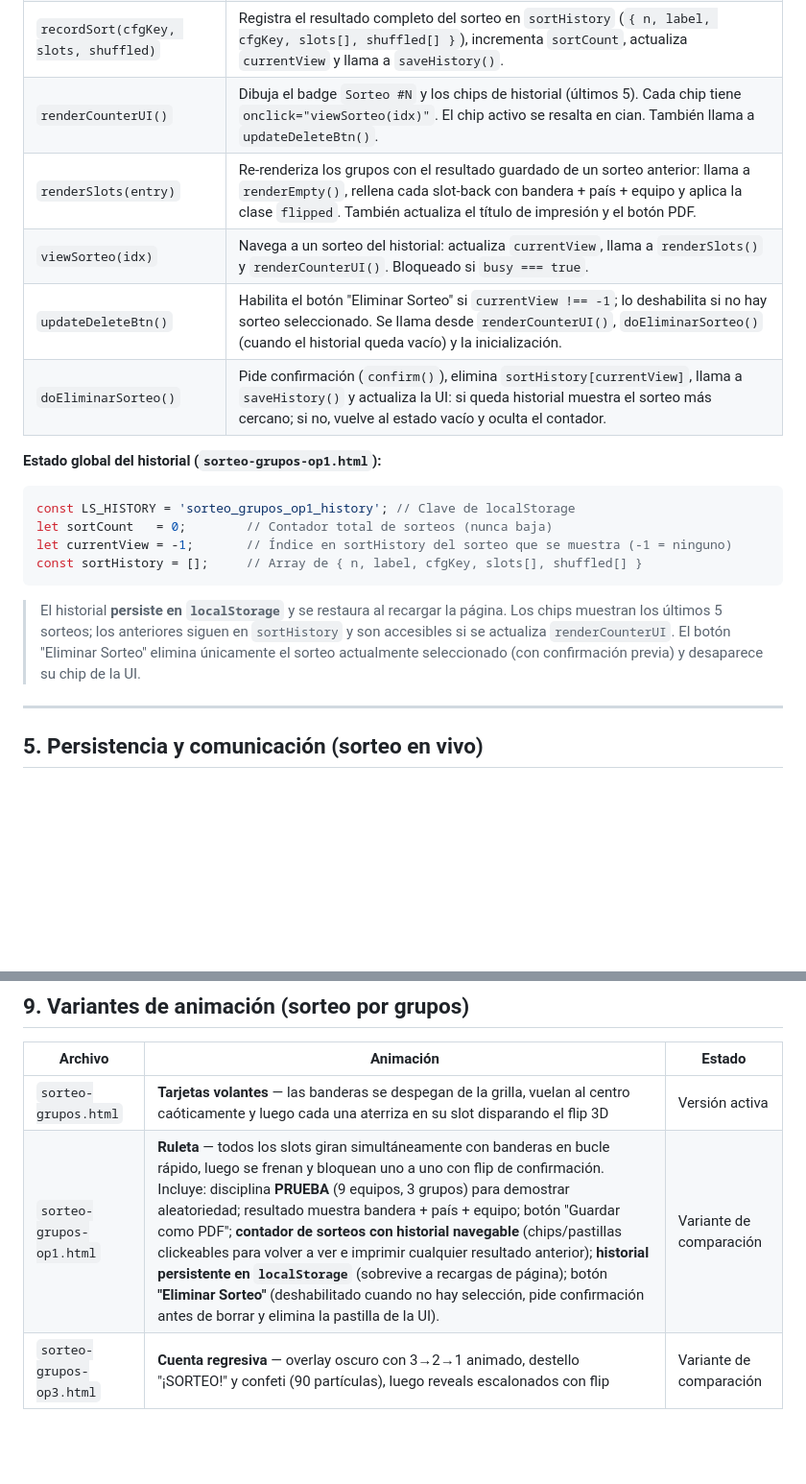
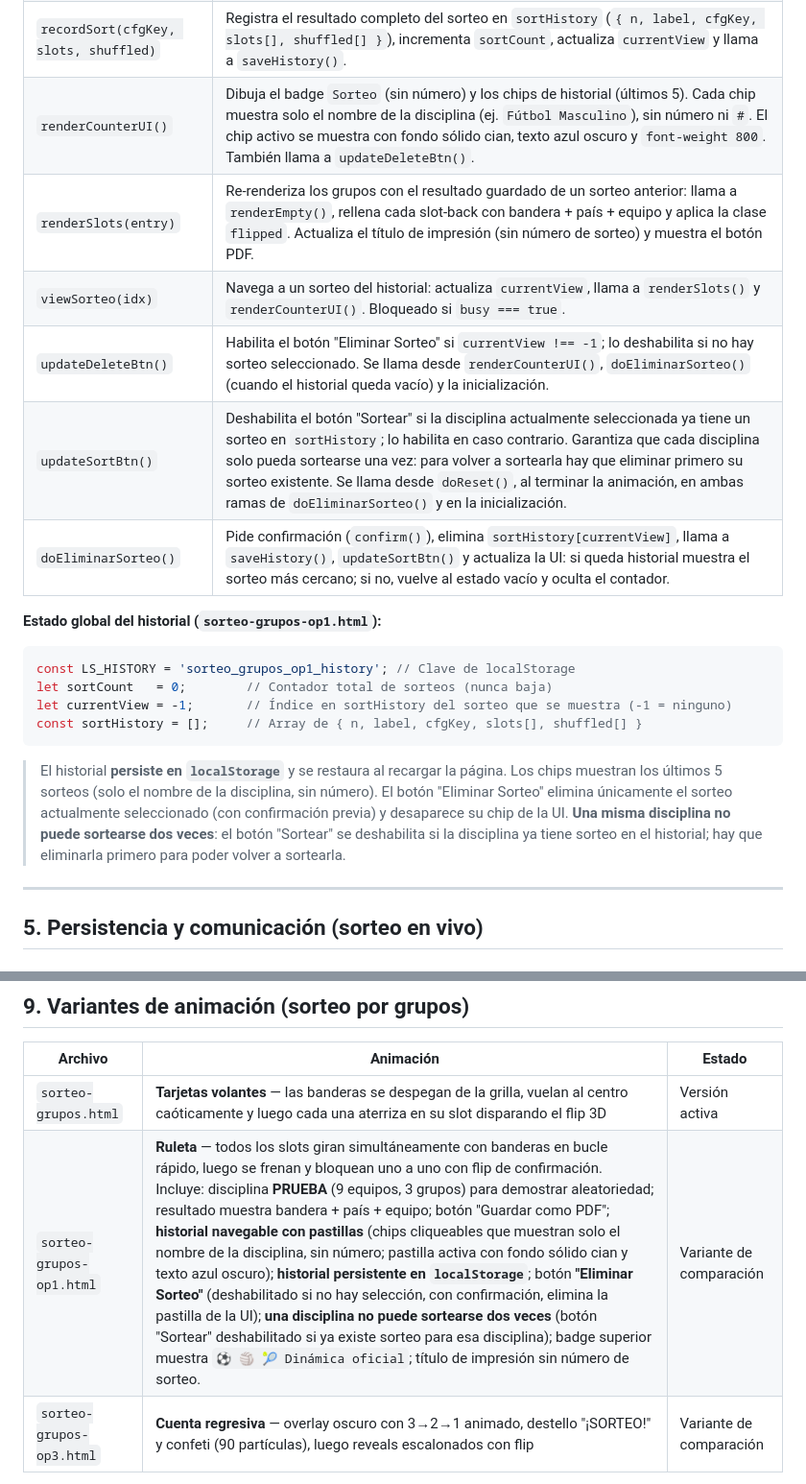
Before and after one commit to dcondor800/sorteo-repsol, a Markdown page: repsol.md, 2 parts joined by grey strips. Shown at 96% size. Drawn GitHub-style; blank space fills up the shorter version.

````diff
--- a/repsol.md
+++ b/repsol.md
@@ -266,11 +266,12 @@ Cleanup
 | `saveHistory()` | Serializa `{ sortCount, currentView, sortHistory }` en `localStorage` con clave `LS_HISTORY`. Se llama tras cada `recordSort()` y tras cada `doEliminarSorteo()`. |
 | `loadHistory()` | Restaura `sortCount`, `currentView` y `sortHistory` desde `localStorage` al cargar la página. Si los datos están corruptos los ignora silenciosamente. |
 | `recordSort(cfgKey, slots, shuffled)` | Registra el resultado completo del sorteo en `sortHistory` (`{ n, label, cfgKey, slots[], shuffled[] }`), incrementa `sortCount`, actualiza `currentView` y llama a `saveHistory()`. |
-| `renderCounterUI()` | Dibuja el badge `Sorteo #N` y los chips de historial (últimos 5). Cada chip tiene `onclick="viewSorteo(idx)"`. El chip activo se resalta en cian. También llama a `updateDeleteBtn()`. |
-| `renderSlots(entry)` | Re-renderiza los grupos con el resultado guardado de un sorteo anterior: llama a `renderEmpty()`, rellena cada slot-back con bandera + país + equipo y aplica la clase `flipped`. También actualiza el título de impresión y el botón PDF. |
+| `renderCounterUI()` | Dibuja el badge `Sorteo` (sin número) y los chips de historial (últimos 5). Cada chip muestra solo el nombre de la disciplina (ej. `Fútbol Masculino`), sin número ni `#`. El chip activo se muestra con fondo sólido cian, texto azul oscuro y `font-weight 800`. También llama a `updateDeleteBtn()`. |
+| `renderSlots(entry)` | Re-renderiza los grupos con el resultado guardado de un sorteo anterior: llama a `renderEmpty()`, rellena cada slot-back con bandera + país + equipo y aplica la clase `flipped`. Actualiza el título de impresión (sin número de sorteo) y muestra el botón PDF. |
 | `viewSorteo(idx)` | Navega a un sorteo del historial: actualiza `currentView`, llama a `renderSlots()` y `renderCounterUI()`. Bloqueado si `busy === true`. |
 | `updateDeleteBtn()` | Habilita el botón "Eliminar Sorteo" si `currentView !== -1`; lo deshabilita si no hay sorteo seleccionado. Se llama desde `renderCounterUI()`, `doEliminarSorteo()` (cuando el historial queda vacío) y la inicialización. |
-| `doEliminarSorteo()` | Pide confirmación (`confirm()`), elimina `sortHistory[currentView]`, llama a `saveHistory()` y actualiza la UI: si queda historial muestra el sorteo más cercano; si no, vuelve al estado vacío y oculta el contador. |
+| `updateSortBtn()` | Deshabilita el botón "Sortear" si la disciplina actualmente seleccionada ya tiene un sorteo en `sortHistory`; lo habilita en caso contrario. Garantiza que cada disciplina solo pueda sortearse una vez: para volver a sortearla hay que eliminar primero su sorteo existente. Se llama desde `doReset()`, al terminar la animación, en ambas ramas de `doEliminarSorteo()` y en la inicialización. |
+| `doEliminarSorteo()` | Pide confirmación (`confirm()`), elimina `sortHistory[currentView]`, llama a `saveHistory()`, `updateSortBtn()` y actualiza la UI: si queda historial muestra el sorteo más cercano; si no, vuelve al estado vacío y oculta el contador. |
 
 **Estado global del historial (`sorteo-grupos-op1.html`):**
 
@@ -281,7 +282,7 @@ let currentView = -1;       // Índice en sortHistory del sorteo que se muestra
 const sortHistory = [];     // Array de { n, label, cfgKey, slots[], shuffled[] }
 ```
 
-> El historial **persiste en `localStorage`** y se restaura al recargar la página. Los chips muestran los últimos 5 sorteos; los anteriores siguen en `sortHistory` y son accesibles si se actualiza `renderCounterUI`. El botón "Eliminar Sorteo" elimina únicamente el sorteo actualmente seleccionado (con confirmación previa) y desaparece su chip de la UI.
+> El historial **persiste en `localStorage`** y se restaura al recargar la página. Los chips muestran los últimos 5 sorteos (solo el nombre de la disciplina, sin número). El botón "Eliminar Sorteo" elimina únicamente el sorteo actualmente seleccionado (con confirmación previa) y desaparece su chip de la UI. **Una misma disciplina no puede sortearse dos veces**: el botón "Sortear" se deshabilita si la disciplina ya tiene sorteo en el historial; hay que eliminarla primero para poder volver a sortearla.
 
 ---
 
@@ -437,7 +438,7 @@ Las banderas usan `https://flagcdn.com/w80/{codigo-iso}.png` (tamaño más peque
 | Archivo | Animación | Estado |
 |---|---|---|
 | `sorteo-grupos.html` | **Tarjetas volantes** — las banderas se despegan de la grilla, vuelan al centro caóticamente y luego cada una aterriza en su slot disparando el flip 3D | Versión activa |
-| `sorteo-grupos-op1.html` | **Ruleta** — todos los slots giran simultáneamente con banderas en bucle rápido, luego se frenan y bloquean uno a uno con flip de confirmación. Incluye: disciplina **PRUEBA** (9 equipos, 3 grupos) para demostrar aleatoriedad; resultado muestra bandera + país + equipo; botón "Guardar como PDF"; **contador de sorteos con historial navegable** (chips/pastillas clickeables para volver a ver e imprimir cualquier resultado anterior); **historial persistente en `localStorage`** (sobrevive a recargas de página); botón **"Eliminar Sorteo"** (deshabilitado cuando no hay selección, pide confirmación antes de borrar y elimina la pastilla de la UI). | Variante de comparación |
+| `sorteo-grupos-op1.html` | **Ruleta** — todos los slots giran simultáneamente con banderas en bucle rápido, luego se frenan y bloquean uno a uno con flip de confirmación. Incluye: disciplina **PRUEBA** (9 equipos, 3 grupos) para demostrar aleatoriedad; resultado muestra bandera + país + equipo; botón "Guardar como PDF"; **historial navegable con pastillas** (chips cliqueables que muestran solo el nombre de la disciplina, sin número; pastilla activa con fondo sólido cian y texto azul oscuro); **historial persistente en `localStorage`**; botón **"Eliminar Sorteo"** (deshabilitado si no hay selección, con confirmación, elimina la pastilla de la UI); **una disciplina no puede sortearse dos veces** (botón "Sortear" deshabilitado si ya existe sorteo para esa disciplina); badge superior muestra `⚽ 🏐 🎾 Dinámica oficial`; título de impresión sin número de sorteo. | Variante de comparación |
 | `sorteo-grupos-op3.html` | **Cuenta regresiva** — overlay oscuro con 3→2→1 animado, destello "¡SORTEO!" y confeti (90 partículas), luego reveals escalonados con flip | Variante de comparación |
 
 Para elegir una variante como definitiva: renombrar el archivo elegido a `sorteo-grupos.html` (o actualizar los enlaces que apunten a él).
````
